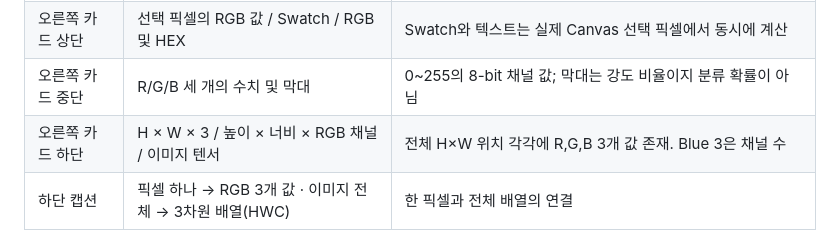
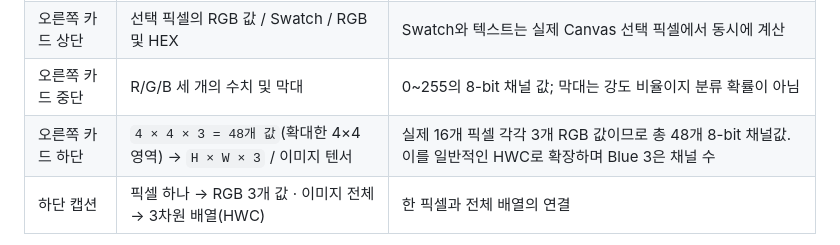
Before and after one commit to sh0427-han/design-template-library, a Markdown page: docs/REFERENCE_PAGE_SPECS.md, the part around the change. Rendered like a GitHub page.

Commit message:
docs(concept): clarify 4x4 pixels times RGB channels equals 48 values

```diff
--- a/docs/REFERENCE_PAGE_SPECS.md
+++ b/docs/REFERENCE_PAGE_SPECS.md
@@ -23,7 +23,7 @@
 | 4×4 격자 | `W = 4`(가로)와 `H = 4`(세로) 안내선, Navy 선택 index 6 | 실제 픽셀 4행×4열=16개, 각 셀은 RGB 3값을 보유. 선택 셀은 오른쪽 Swatch·RGB·HEX에 대응 |
 | 오른쪽 카드 상단 | 선택 픽셀의 RGB 값 / Swatch / RGB 및 HEX | Swatch와 텍스트는 실제 Canvas 선택 픽셀에서 동시에 계산 |
 | 오른쪽 카드 중단 | R/G/B 세 개의 수치 및 막대 | 0~255의 8-bit 채널 값; 막대는 강도 비율이지 분류 확률이 아님 |
-| 오른쪽 카드 하단 | H × W × 3 / 높이 × 너비 × RGB 채널 / 이미지 텐서 | 전체 H×W 위치 각각에 R,G,B 3개 값 존재. Blue 3은 채널 수 |
+| 오른쪽 카드 하단 | `4 × 4 × 3 = 48개 값`(확대한 4×4 영역) → `H × W × 3` / 이미지 텐서 | 실제 16개 픽셀 각각 3개 RGB 값이므로 총 48개 8-bit 채널값. 이를 일반적인 HWC로 확장하며 Blue 3은 채널 수 |
 | 하단 캡션 | 픽셀 하나 → RGB 3개 값 · 이미지 전체 → 3차원 배열(HWC) | 한 픽셀과 전체 배열의 연결 |
 
 HWC는 이미지 표현의 한 방식입니다. 일부 프레임워크/텐서는 CHW를 사용하며, 이 슬라이드에서는 그 차이를 별도 도식으로 소개하지 않습니다.
```
